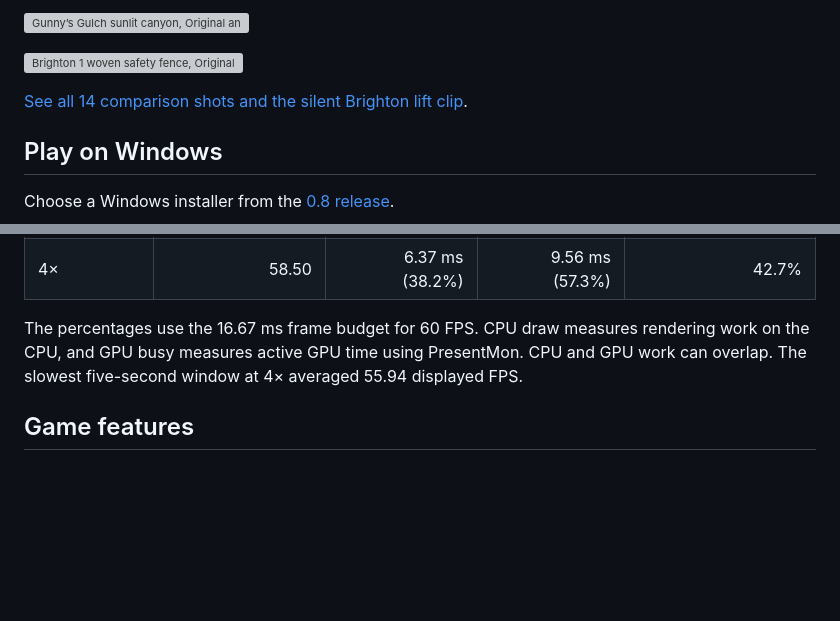
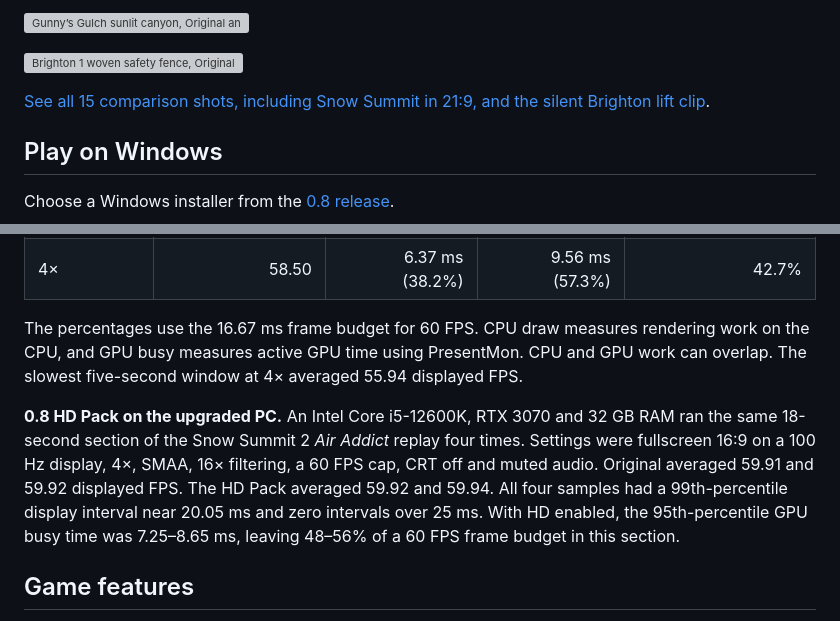
Before and after one commit to AMPEDUP-2001/AMPEDUP, a Markdown page: README.md, 2 parts joined by grey strips. Rendered like a GitHub page; blank space fills up the shorter version; grey boxes are pictures that could not be loaded.

```diff
--- a/README.md
+++ b/README.md
@@ -18,7 +18,7 @@ These are in-game captures at 4× internal resolution. Original is on the left a
 
 ![Brighton 1 woven safety fence, Original and 0.8 HD Pack at 4×](docs/screenshots/hd-pack/brighton-woven-safety-fence.png)
 
-[See all 14 comparison shots and the silent Brighton lift clip](docs/screenshots/hd-pack/README.md).
+[See all 15 comparison shots, including Snow Summit in 21:9, and the silent Brighton lift clip](docs/screenshots/hd-pack/README.md).
 
 ## Play on Windows
 
@@ -56,6 +56,8 @@ The development benchmark measured two 30-second gameplay samples per scale on *
 | 4× | 58.50 | 6.37 ms (38.2%) | 9.56 ms (57.3%) | 42.7% |
 
 The percentages use the 16.67 ms frame budget for 60 FPS. CPU draw measures rendering work on the CPU, and GPU busy measures active GPU time using PresentMon. CPU and GPU work can overlap. The slowest five-second window at 4× averaged 55.94 displayed FPS.
+
+**0.8 HD Pack on the upgraded PC.** An Intel Core i5-12600K, RTX 3070 and 32 GB RAM ran the same 18-second section of the Snow Summit 2 *Air Addict* replay four times. Settings were fullscreen 16:9 on a 100 Hz display, 4×, SMAA, 16× filtering, a 60 FPS cap, CRT off and muted audio. Original averaged 59.91 and 59.92 displayed FPS. The HD Pack averaged 59.92 and 59.94. All four samples had a 99th-percentile display interval near 20.05 ms and zero intervals over 25 ms. With HD enabled, the 95th-percentile GPU busy time was 7.25–8.65 ms, leaving 48–56% of a 60 FPS frame budget in this section.
 
 ## Game features
 
```
Also changed, not shown: docs/release-0.8.md (+7 -1 lines), docs/screenshots/hd-pack/snow-summit-ultrawide-pines.jpg (added), 2 other files.
